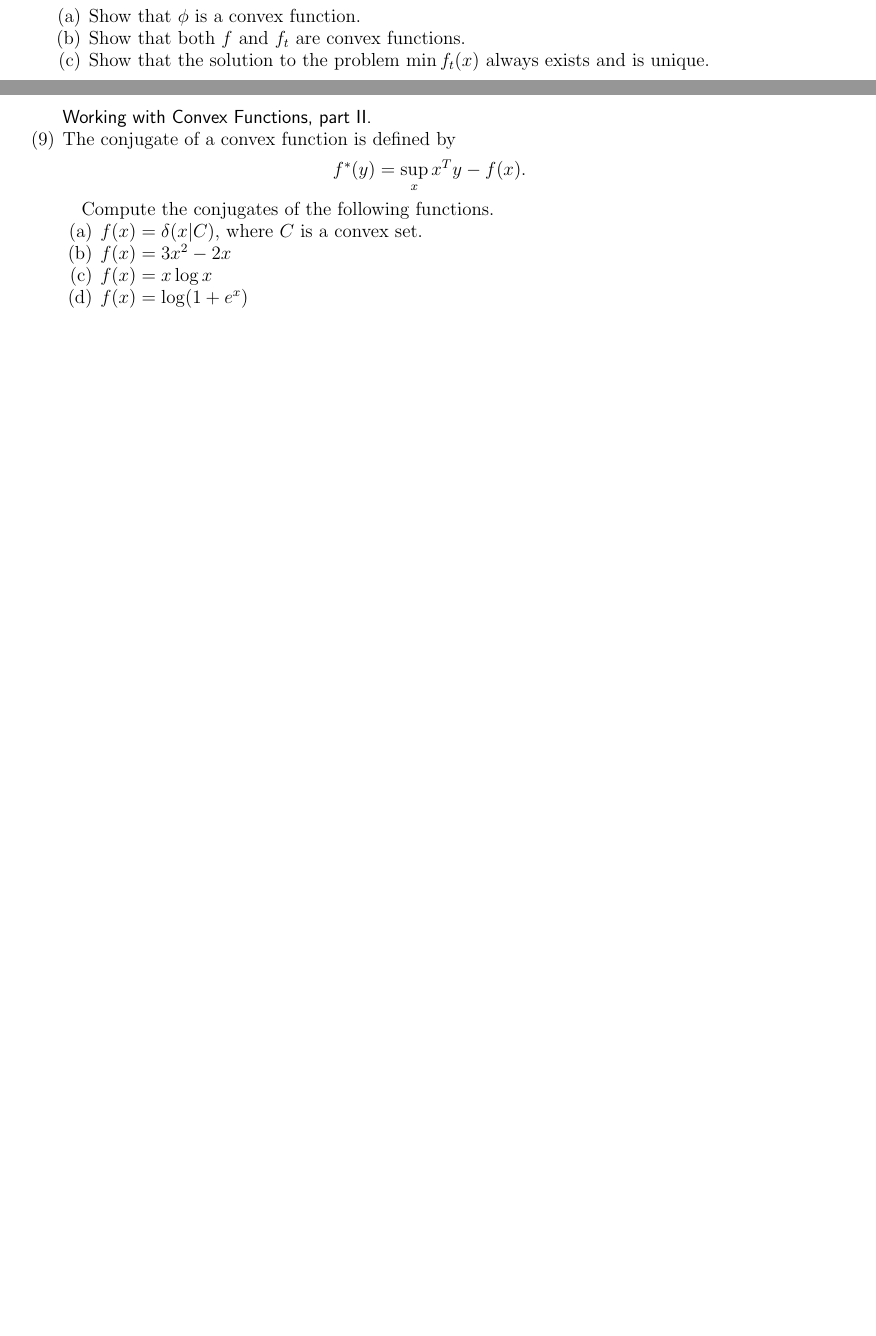
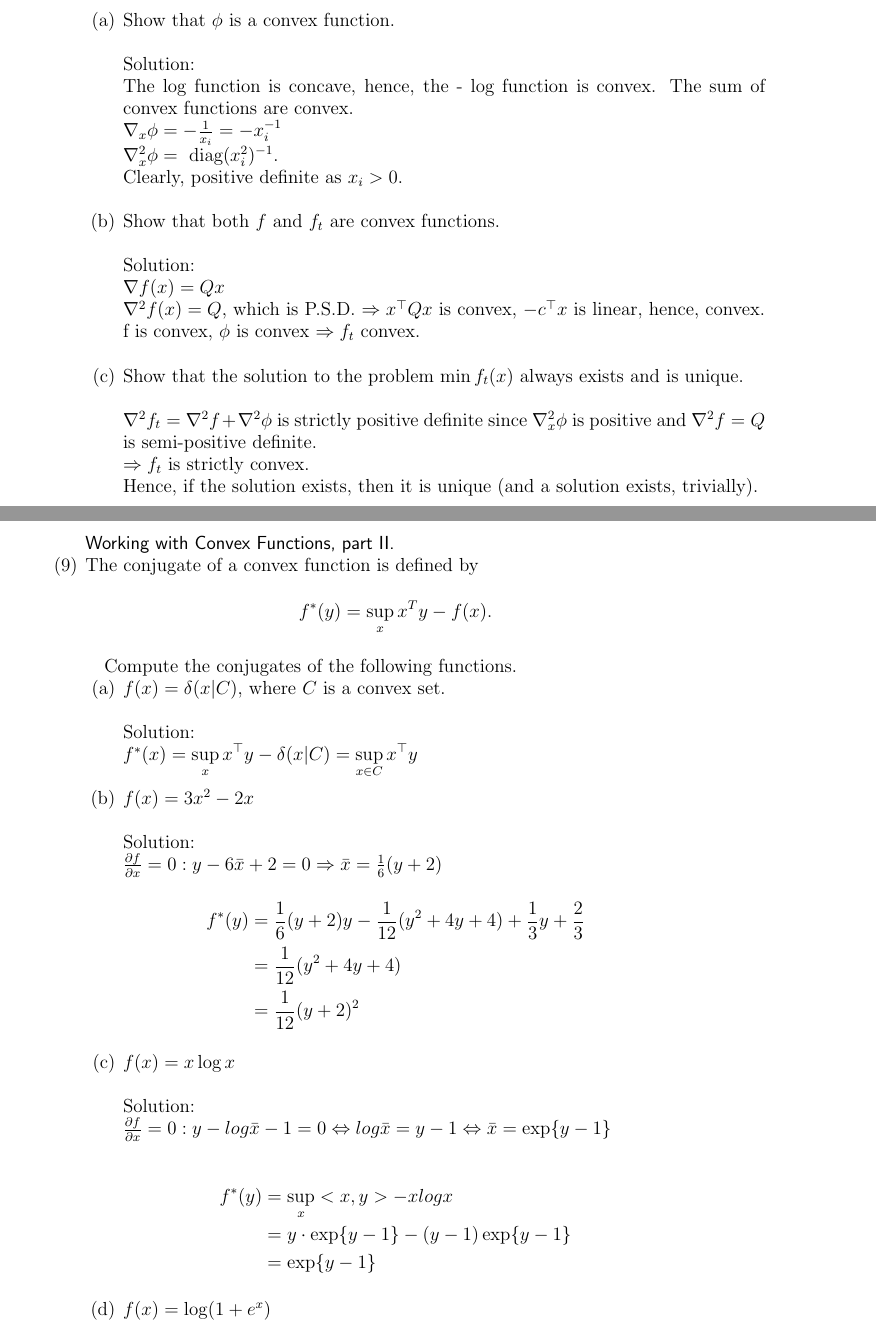
Before and after one commit to ljtheminister/AML, a LaTeX problem sheet (hw1.tex): two parts of pages 5 and 6 of 6 before the commit and two parts of pages 7 and 8 of 10 after it, joined at a grey line, cut so that both start at the same text, the shorter picture padded with empty space. Compiled offline with pdfLaTeX.

Commit message:
standard commit

```diff
--- a/hw1.tex
+++ b/hw1.tex
@@ -1,11 +1,7 @@
 \documentclass[12pt]{amsart}
 
 \pagestyle{empty}
-\textwidth 7.5in
-\textheight 9in
-\oddsidemargin -0.3in
-\evensidemargin -0.2in
-\topmargin -0.2in
+\usepackage[margin=1.0in]{geometry}
 
 \newcommand{\norm}[1]{\Vert #1 \Vert}
 \newcommand{\Rn}{\R^n}
@@ -326,12 +365,32 @@ $$
 $$
 \begin{enumerate}
 \item
-Show that $\phi$ is a convex function.
+Show that $\phi$ is a convex function. \\
+
+\noindent
+Solution:\\
+The log function is concave, hence, the - log function is convex.  The sum of convex functions are convex. \\
+$\grad_x \phi = -\frac{1}{x_i} = - x_i^{-1} \\
+\grad_x^2 \phi = \text{ diag}(x_i^2)^{-1}$.\\
+Clearly, positive definite as $x_i > 0$.  \\
+
 \item
-Show that both $f$ and $f_t$ are convex functions.
+Show that both $f$ and $f_t$ are convex functions. \\
+
+\noindent
+Solution:\\
+$\grad f(x) = Qx \\
+\grad^2 f(x) = Q$, which is P.S.D. $\Rightarrow x^\top Qx$ is convex, $-c^\top x$ is linear, hence, convex. \\
+f is convex, $\phi$ is convex $\Rightarrow f_t$ convex. \\
+
 \item
 Show that the solution to the problem $\min f_t(x)$ always
-exists and is unique.
+exists and is unique. \\
+
+$\grad^2 f_t = \grad^2 f + \grad^2 \phi$ is strictly positive definite since $\grad_x^2 \phi$ is positive and $\grad^2 f = Q$ is semi-positive definite.\\
+$\Rightarrow f_t$ is strictly convex.  \\
+Hence, if the solution exists, then it is unique (and a solution exists, trivially). \\
+
 \end{enumerate}
 
 
@@ -351,16 +410,32 @@ f^*(y) = \sup_x x^Ty - f(x).
 Compute the conjugates of the following functions.
 \begin{enumerate}
 
-\item $f(x) = \delta(x|C)$, where $C$ is a convex set.
+\item $f(x) = \delta(x|C)$, where $C$ is a convex set.  \\
 
-\item $f(x) = 3x^2 - 2x$
+\noindent
+Solution:\\
+$f^*(x) = \displaystyle \sup_x x^\top y - \delta(x|C) = \sup_{x \in C} x^\top y$ \\
 
-\item $f(x) = x\log x$
+\item $f(x) = 3x^2 - 2x$ \\
 
-\item $f(x) = \log(1 + e^x)$
+\noindent
+Solution:\\
+$\frac{\partial f}{\partial x} = 0: y - 6\bar{x} + 2 = 0 \Rightarrow \bar{x} = \frac{1}{6} (y+2)$
+\begin{align*}
+f^*(y) &= \frac{1}{6}(y+2)y - \frac{1}{12}(y^2 + 4y + 4) + \frac{1}{3}y + \frac{2}{3}\\
+         &= \frac{1}{12}(y^2 + 4y + 4) \\
+	 &= \frac{1}{12} (y+2)^2
+\end{align*}
 
-\item $f(x) = e^{-2x}$.
+\item $f(x) = x\log x$\\
 
-\item $f(x) = \max_{1, \dots, n} x_i$ .
+\noindent
+Solution:\\
+$\frac{\partial f}{\partial x} = 0: y - log \bar{x} - 1 = 0 \Leftrightarrow log \bar{x} = y-1 \Leftrightarrow \bar{x} = \exp\{y-1\}$\\
+\begin{align*}
+f^*(y) &= \sup_x <x,y> - x log x \\
+         &= y \cdot \exp\{y-1\} - (y-1) \exp\{y-1\} \\
+	 &= \exp\{y-1\}
+\end{align*}
 
-\item $f(x) = x^p$ for $x > 0$ and $p > 1$.
+\item $f(x) = \log(1 + e^x)$\\
@@ -377 +460,6 @@ Compute the conjugates of the following functions.
+g^*(y) &= \sup_x x^\top y - f(x) - c^\top x - d \\
+          &= \sup_x \{x^\top y - f(x) - c^\top x\} -d\\
+	  &= \sup_x \{<x, y-c> - f(x)\} - d\\
+          &= f^*(y-c) -d \\
+\end{align*}
 
```
Also changed, not shown: hw1.tex (88 more changed lines).
